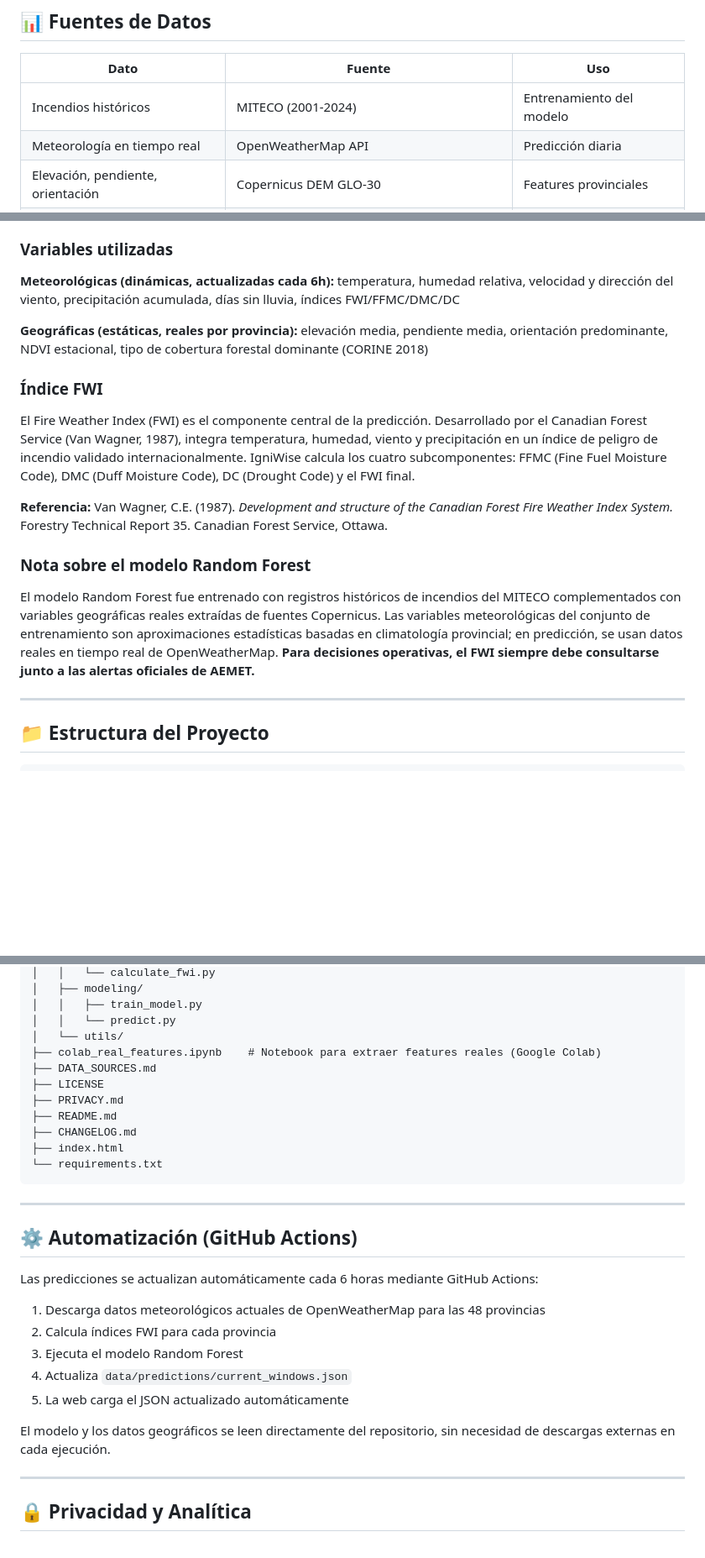
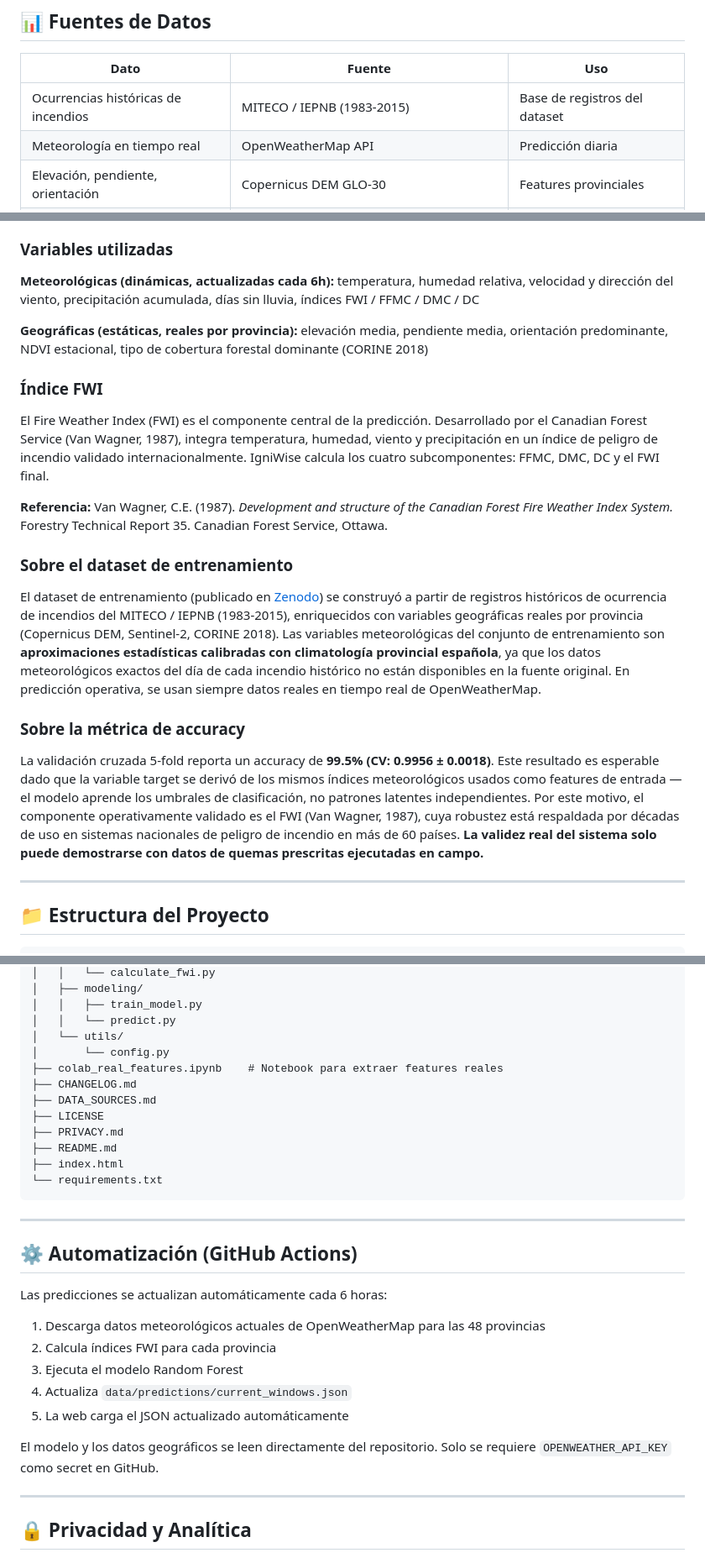
Before and after one commit to TrueRomanZe/IgniWise, a Markdown page: README.md, 3 parts joined by grey strips. Shown at 84% size. Drawn GitHub-style; blank space fills up the shorter version.

Commit message:
Revise README for dataset and model information
Updated various sections for clarity and accuracy, including dataset years and model details.

````diff
--- a/README.md
+++ b/README.md
@@ -72,7 +72,7 @@ python src/modeling/predict.py
 
 | Dato | Fuente | Uso |
 |---|---|---|
-| Incendios históricos | MITECO (2001-2024) | Entrenamiento del modelo |
+| Ocurrencias históricas de incendios | MITECO / IEPNB (1983-2015) | Base de registros del dataset |
 | Meteorología en tiempo real | OpenWeatherMap API | Predicción diaria |
 | Elevación, pendiente, orientación | Copernicus DEM GLO-30 | Features provinciales |
 | NDVI (índice de vegetación) | Sentinel-2 via Google Earth Engine | Features provinciales |
@@ -96,20 +96,24 @@ IgniWise clasifica cada provincia en tres categorías:
 ### Variables utilizadas
 
 **Meteorológicas (dinámicas, actualizadas cada 6h):**
-temperatura, humedad relativa, velocidad y dirección del viento, precipitación acumulada, días sin lluvia, índices FWI/FFMC/DMC/DC
+temperatura, humedad relativa, velocidad y dirección del viento, precipitación acumulada, días sin lluvia, índices FWI / FFMC / DMC / DC
 
 **Geográficas (estáticas, reales por provincia):**
 elevación media, pendiente media, orientación predominante, NDVI estacional, tipo de cobertura forestal dominante (CORINE 2018)
 
 ### Índice FWI
 
-El Fire Weather Index (FWI) es el componente central de la predicción. Desarrollado por el Canadian Forest Service (Van Wagner, 1987), integra temperatura, humedad, viento y precipitación en un índice de peligro de incendio validado internacionalmente. IgniWise calcula los cuatro subcomponentes: FFMC (Fine Fuel Moisture Code), DMC (Duff Moisture Code), DC (Drought Code) y el FWI final.
+El Fire Weather Index (FWI) es el componente central de la predicción. Desarrollado por el Canadian Forest Service (Van Wagner, 1987), integra temperatura, humedad, viento y precipitación en un índice de peligro de incendio validado internacionalmente. IgniWise calcula los cuatro subcomponentes: FFMC, DMC, DC y el FWI final.
 
 **Referencia:** Van Wagner, C.E. (1987). *Development and structure of the Canadian Forest Fire Weather Index System.* Forestry Technical Report 35. Canadian Forest Service, Ottawa.
 
-### Nota sobre el modelo Random Forest
+### Sobre el dataset de entrenamiento
 
-El modelo Random Forest fue entrenado con registros históricos de incendios del MITECO complementados con variables geográficas reales extraídas de fuentes Copernicus. Las variables meteorológicas del conjunto de entrenamiento son aproximaciones estadísticas basadas en climatología provincial; en predicción, se usan datos reales en tiempo real de OpenWeatherMap. **Para decisiones operativas, el FWI siempre debe consultarse junto a las alertas oficiales de AEMET.**
+El dataset de entrenamiento (publicado en [Zenodo](https://doi.org/10.5281/zenodo.19144668)) se construyó a partir de registros históricos de ocurrencia de incendios del MITECO / IEPNB (1983-2015), enriquecidos con variables geográficas reales por provincia (Copernicus DEM, Sentinel-2, CORINE 2018). Las variables meteorológicas del conjunto de entrenamiento son **aproximaciones estadísticas calibradas con climatología provincial española**, ya que los datos meteorológicos exactos del día de cada incendio histórico no están disponibles en la fuente original. En predicción operativa, se usan siempre datos reales en tiempo real de OpenWeatherMap.
+
+### Sobre la métrica de accuracy
+
+La validación cruzada 5-fold reporta un accuracy de **99.5% (CV: 0.9956 ± 0.0018)**. Este resultado es esperable dado que la variable target se derivó de los mismos índices meteorológicos usados como features de entrada — el modelo aprende los umbrales de clasificación, no patrones latentes independientes. Por este motivo, el componente operativamente validado es el FWI (Van Wagner, 1987), cuya robustez está respaldada por décadas de uso en sistemas nacionales de peligro de incendio en más de 60 países. **La validez real del sistema solo puede demostrarse con datos de quemas prescritas ejecutadas en campo.**
 
 ---
 
@@ -138,12 +142,13 @@ igniwise/
 │   │   ├── train_model.py
 │   │   └── predict.py
 │   └── utils/
-├── colab_real_features.ipynb    # Notebook para extraer features reales (Google Colab)
+│       └── config.py
+├── colab_real_features.ipynb    # Notebook para extraer features reales
+├── CHANGELOG.md
 ├── DATA_SOURCES.md
 ├── LICENSE
 ├── PRIVACY.md
 ├── README.md
-├── CHANGELOG.md
 ├── index.html
 └── requirements.txt
 ```
@@ -152,7 +157,7 @@ igniwise/
 
 ## ⚙️ Automatización (GitHub Actions)
 
-Las predicciones se actualizan automáticamente cada 6 horas mediante GitHub Actions:
+Las predicciones se actualizan automáticamente cada 6 horas:
 
 1. Descarga datos meteorológicos actuales de OpenWeatherMap para las 48 provincias
 2. Calcula índices FWI para cada provincia
@@ -160,7 +165,7 @@ Las predicciones se actualizan automáticamente cada 6 horas mediante GitHub Act
 4. Actualiza `data/predictions/current_windows.json`
 5. La web carga el JSON actualizado automáticamente
 
-El modelo y los datos geográficos se leen directamente del repositorio, sin necesidad de descargas externas en cada ejecución.
+El modelo y los datos geográficos se leen directamente del repositorio. Solo se requiere `OPENWEATHER_API_KEY` como secret en GitHub.
 
 ---
 
````
Also changed, not shown: other parts of README.md (+5 -7 lines).
